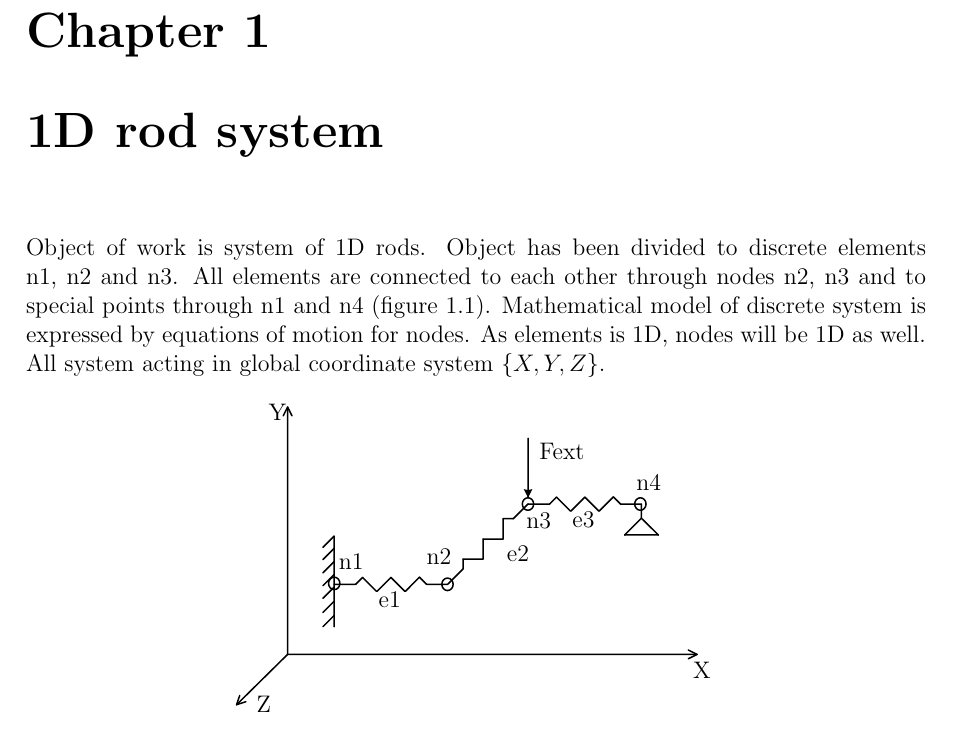
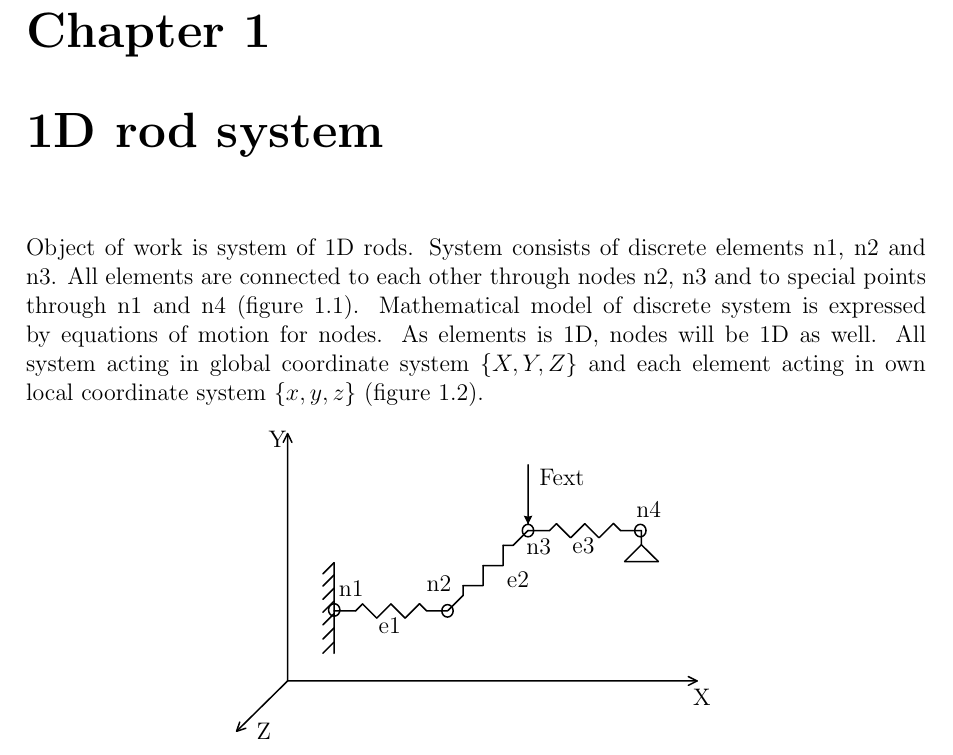
Before and after one commit to alexgubanow/nonlinearRod, a LaTeX document (nonlinear_rod/nonlinear_rod.tex): part of page 2 of 4, cut so that both start at the same text. The pictures show the PDF file nonlinear_rod/nonlinear_rod.pdf that the author committed with the source.

Commit message:
one more thing

```diff
--- a/nonlinear_rod/nonlinear_rod.tex
+++ b/nonlinear_rod/nonlinear_rod.tex
@@ -19,10 +19,11 @@ Vilnius Gediminas Technical University}
 \maketitle
 \pagebreak
 \chapter {1D rod system}\par
-Object of work is system of 1D rods. Object has been divided to discrete elements n1, n2 and n3.
+Object of work is system of 1D rods. System consists of discrete elements n1, n2 and n3.
 All elements are connected to each other through nodes n2, n3 and to special points through n1 and n4
 (figure \ref{fig:rodSystem}). Mathematical model of discrete system is expressed by equations of motion for nodes.
-As elements is 1D, nodes will be 1D as well. All system acting in global coordinate system $\{X, Y, Z\}$.\par
+As elements is 1D, nodes will be 1D as well. All system acting in global coordinate system $\{X, Y, Z\}$ and each
+element acting in own local coordinate system $\{x,y,z\}$ (figure \ref{fig:nodeExtract}).\par
 \begin{figure}[ht]
   \centering
   \includesvg{systemAtworld}
```
Also changed, not shown: nonlinear_rod/nonlinear_rod-blx.bib (+7 -7 lines), nonlinear_rod/nonlinear_rod.bbl, nonlinear_rod/nonlinear_rod.pdf, 1 other file.
